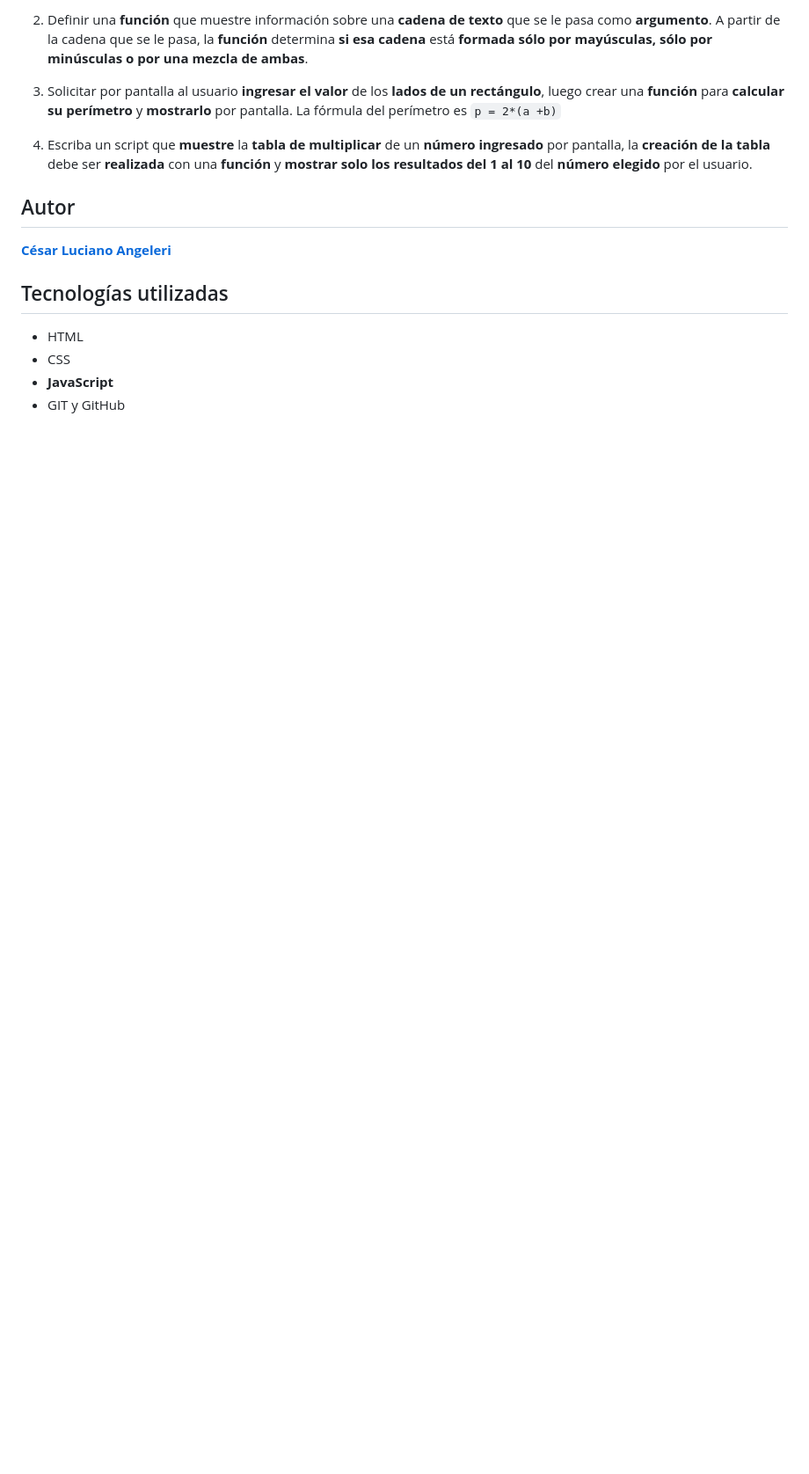
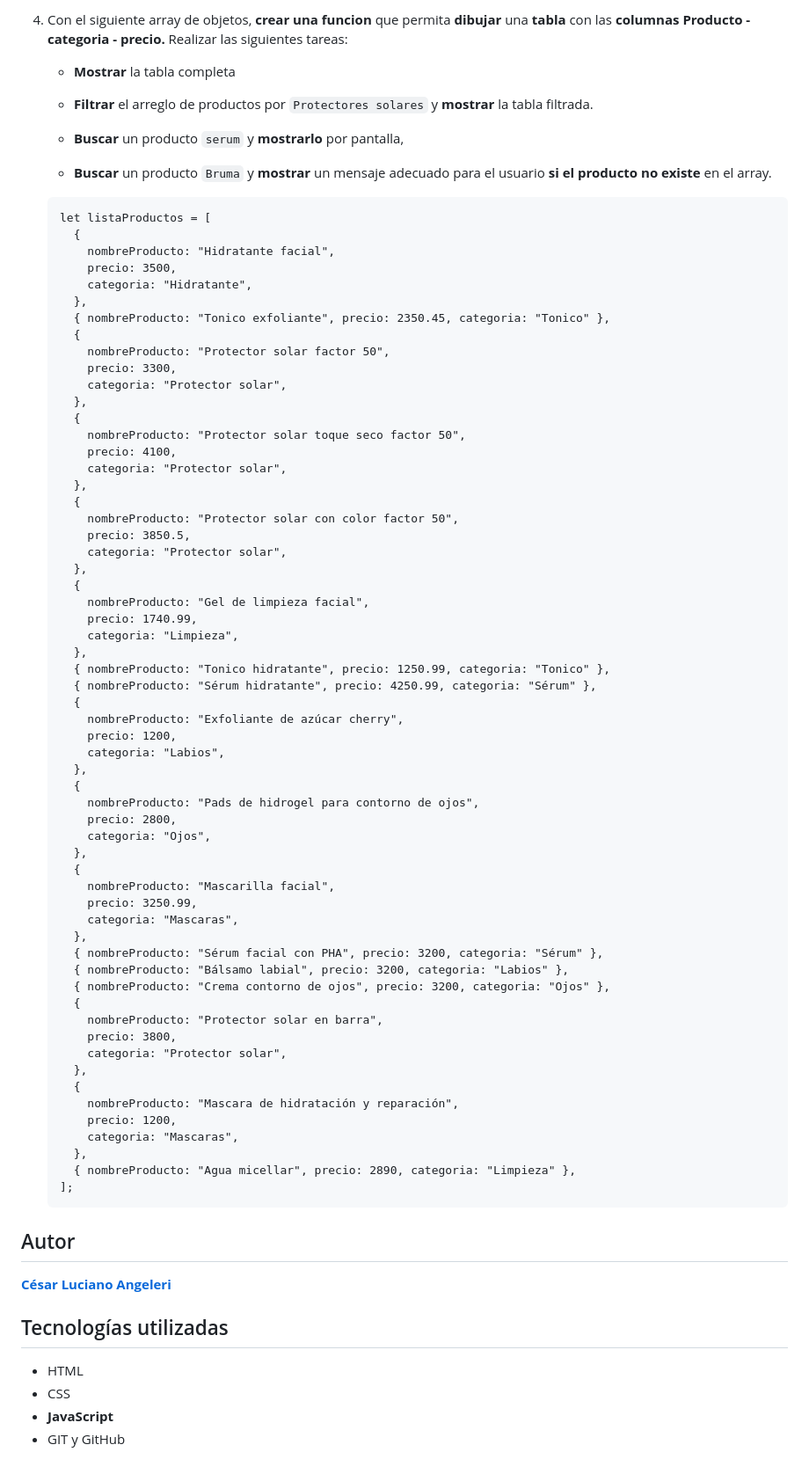
Before and after one commit to LucianoAngeleri/RollingCode-TrabajoPractico4-JS, a Markdown page: README.md, the part around one of its changes. Shown at 88% size. GitHub-like rendering; blank space fills up the shorter version.

````diff
--- a/README.md
+++ b/README.md
@@ -49,9 +51,74 @@ Ejemplo de salida:
 
-2. Definir una **función** que muestre información sobre una **cadena de texto** que se le pasa como **argumento**. A partir de la cadena que se le pasa, la **función** determina **si esa cadena** está **formada sólo por mayúsculas, sólo por minúsculas o por una mezcla de ambas**.
+4. Con el siguiente array de objetos, **crear una funcion** que permita **dibujar** una **tabla** con las **columnas** **Producto - categoria - precio.** Realizar las siguientes tareas:
 
-3. Solicitar por pantalla al usuario **ingresar el valor** de los **lados de un rectángulo**, luego crear una **función** para **calcular su perímetro** y **mostrarlo** por pantalla. La fórmula del perímetro  es `p = 2*(a +b)`
-4. Escriba un script que **muestre** la **tabla de multiplicar** de un **número ingresado** por pantalla, la **creación de la tabla** debe ser **realizada** con una **función** y **mostrar solo los resultados del 1 al 10** del **número elegido** por el usuario.
+    * **Mostrar** la tabla completa
 
+    * **Filtrar** el arreglo de productos por `Protectores solares` y **mostrar** la tabla filtrada.
+
+    * **Buscar** un producto `serum` y **mostrarlo** por pantalla,
+
+    * **Buscar** un producto `Bruma` y **mostrar** un mensaje adecuado para el usuario **si el producto no existe** en el array.
+    ```
+    let listaProductos = [
+      {
+        nombreProducto: "Hidratante facial",
+        precio: 3500,
+        categoria: "Hidratante",
+      },
+      { nombreProducto: "Tonico exfoliante", precio: 2350.45, categoria: "Tonico" },
+      {
+        nombreProducto: "Protector solar factor 50",
+        precio: 3300,
+        categoria: "Protector solar",
+      },
+      {
+        nombreProducto: "Protector solar toque seco factor 50",
+        precio: 4100,
+        categoria: "Protector solar",
+      },
+      {
+        nombreProducto: "Protector solar con color factor 50",
+        precio: 3850.5,
+        categoria: "Protector solar",
+      },
+      {
+        nombreProducto: "Gel de limpieza facial",
+        precio: 1740.99,
+        categoria: "Limpieza",
+      },
+      { nombreProducto: "Tonico hidratante", precio: 1250.99, categoria: "Tonico" },
+      { nombreProducto: "Sérum hidratante", precio: 4250.99, categoria: "Sérum" },
+      {
+        nombreProducto: "Exfoliante de azúcar cherry",
+        precio: 1200,
+        categoria: "Labios",
+      },
+      {
+        nombreProducto: "Pads de hidrogel para contorno de ojos",
+        precio: 2800,
+        categoria: "Ojos",
+      },
+      {
+        nombreProducto: "Mascarilla facial",
+        precio: 3250.99,
+        categoria: "Mascaras",
+      },
+      { nombreProducto: "Sérum facial con PHA", precio: 3200, categoria: "Sérum" },
+      { nombreProducto: "Bálsamo labial", precio: 3200, categoria: "Labios" },
+      { nombreProducto: "Crema contorno de ojos", precio: 3200, categoria: "Ojos" },
+      {
+        nombreProducto: "Protector solar en barra",
+        precio: 3800,
+        categoria: "Protector solar",
+      },
+      {
+        nombreProducto: "Mascara de hidratación y reparación",
+        precio: 1200,
+        categoria: "Mascaras",
+      },
+      { nombreProducto: "Agua micellar", precio: 2890, categoria: "Limpieza" },
+    ];
+    ```
 ## Autor
 [**César Luciano Angeleri**](https://www.linkedin.com/in/cesar-luciano-angeleri/)
 ## Tecnologías utilizadas
````
Also changed, not shown: other parts of README.md (+38 -36 lines).
